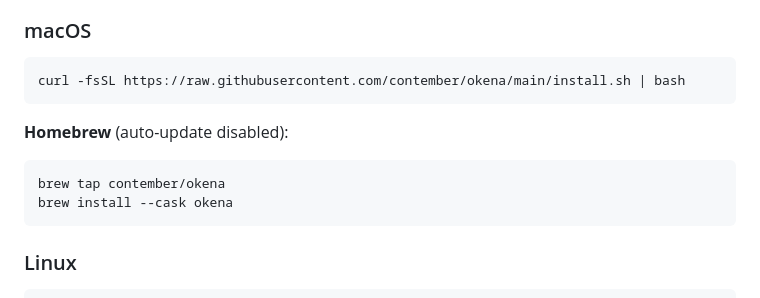
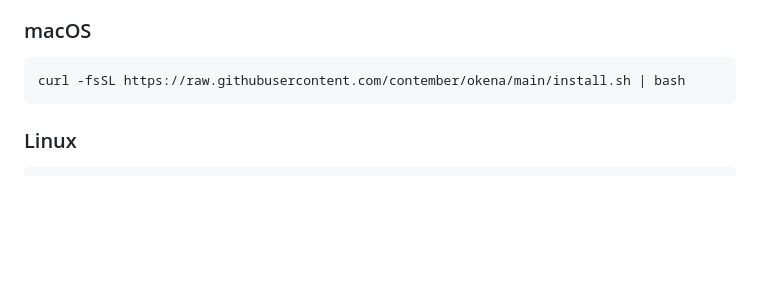
Before and after one commit to contember/okena, a Markdown page: README.md, the part around the change. Rendered like a GitHub page; blank space fills up the shorter version.

Commit message:
docs: remove non-working homebrew install instructions from README
Co-Authored-By: Claude Opus 4.6 <noreply@anthropic.com>

````diff
--- a/README.md
+++ b/README.md
@@ -13,13 +13,6 @@ Tabs, splits, detachable windows, command palette, and automatic workspace resto
 
 ```bash
 curl -fsSL https://raw.githubusercontent.com/contember/okena/main/install.sh | bash
-```
-
-**Homebrew** (auto-update disabled):
-
-```bash
-brew tap contember/okena
-brew install --cask okena
 ```
 
 ### Linux
````
